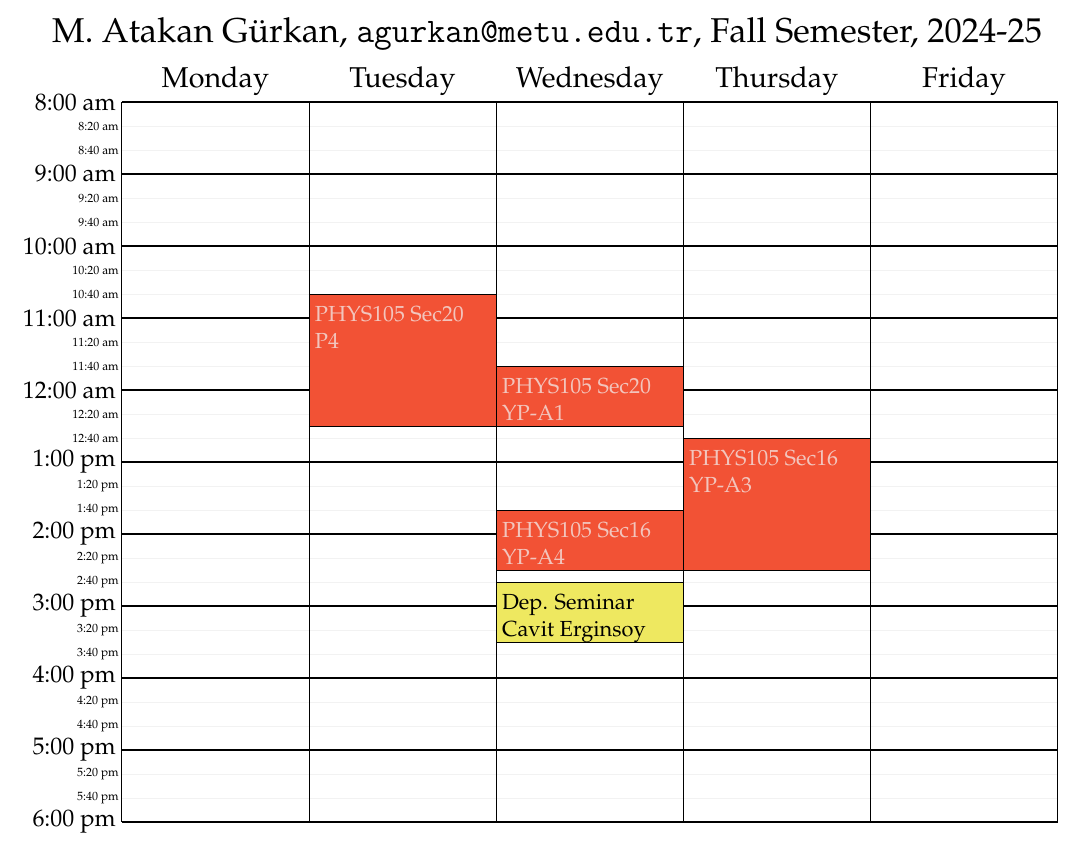
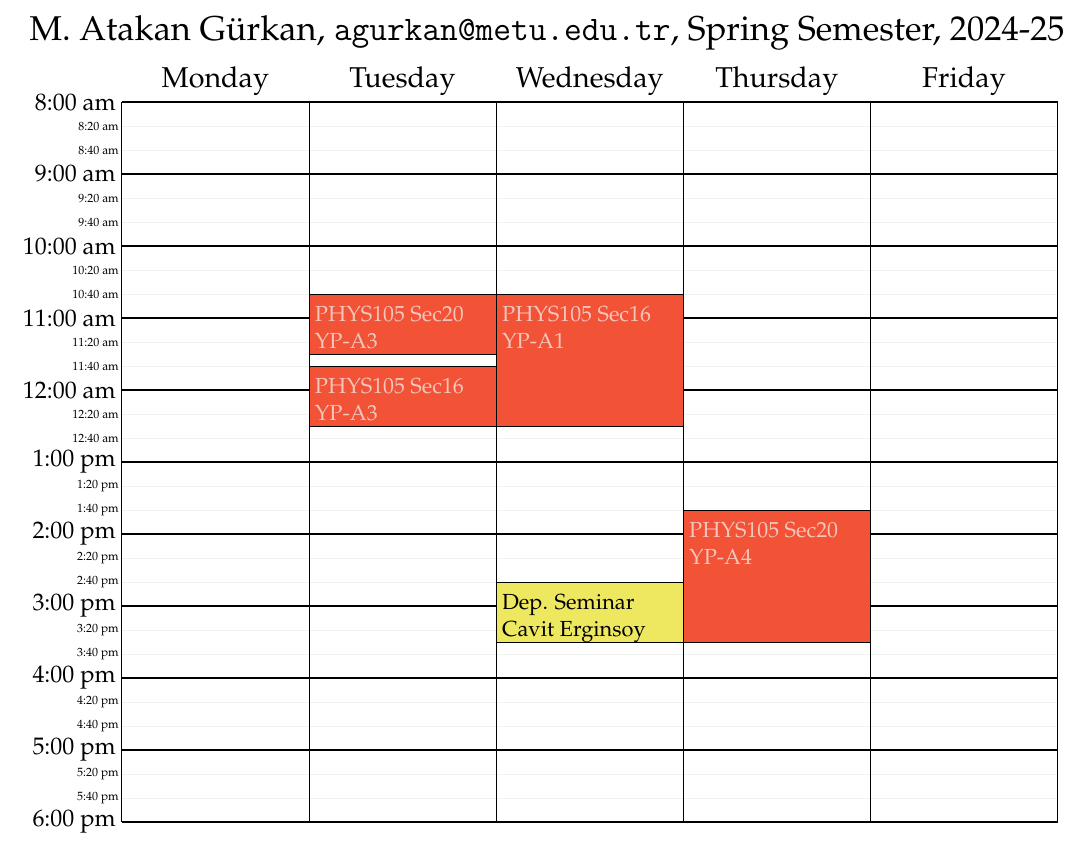
Before and after one commit to atakan/weekly_schedule, a LaTeX document (schedule_ato.tex): part of the page, cut so that both start at the same text. Compiled offline with pdfLaTeX.

Commit message:
new term

```diff
--- a/schedule_ato.tex
+++ b/schedule_ato.tex
@@ -37,15 +37,15 @@
 
 \begin{document}
 \begin{schedule}[\hskip-1.5cm M. Atakan G\"urkan, {\tt
-agurkan@metu.edu.tr}, Fall Semester, 2024-25]%
+agurkan@metu.edu.tr}, Spring Semester, 2024-25]%
 %  \meeting{RM: Çağatay}{P411/Zoom}{T}{9:00-10:00}
 %  \meeting{RM: Cold Atoms}{P411/Zoom}{F}{12:40-13:30}
 %  \meeting{RM: Sym. Inte.}{P432}{W}{14:00-14:30}
 %	\ofhour{Off. Hour\\(not fixed)}{P432}{F}{13:30-15:30}
-  \class{PHYS105 Sec20}{P4}{T}{10:40-12:30}
-  \class{PHYS105 Sec20}{YP-A1}{W}{11:40-12:30}
-  \class{PHYS105 Sec16}{YP-A4}{W}{13:40-14:30}
-  \class{PHYS105 Sec16}{YP-A3}{Th}{12:40-14:30}
+  \class{PHYS105 Sec20}{YP-A3}{T}{10:40-11:30}
+  \class{PHYS105 Sec16}{YP-A3}{T}{11:40-12:30}
+  \class{PHYS105 Sec16}{YP-A1}{W}{10:40-12:30}
+  \class{PHYS105 Sec20}{YP-A4}{Th}{13:40-15:30}
 %  \class{ASTR502}{P436}{W}{10:40-12:30}
 %  \class{P106 (S18-PETE)}{P2}{Th}{8:40-10:30}
 %  \class{P106 (S21-ENVE)}{P2}{M}{12:40-13:30}
```
Also changed, not shown: schedule_ato.pdf.
